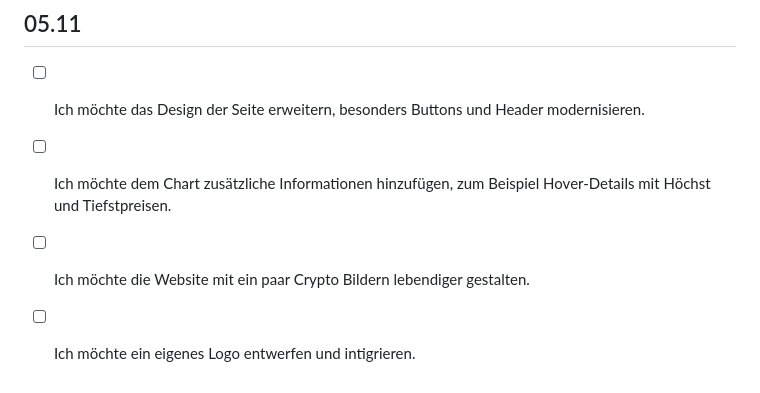
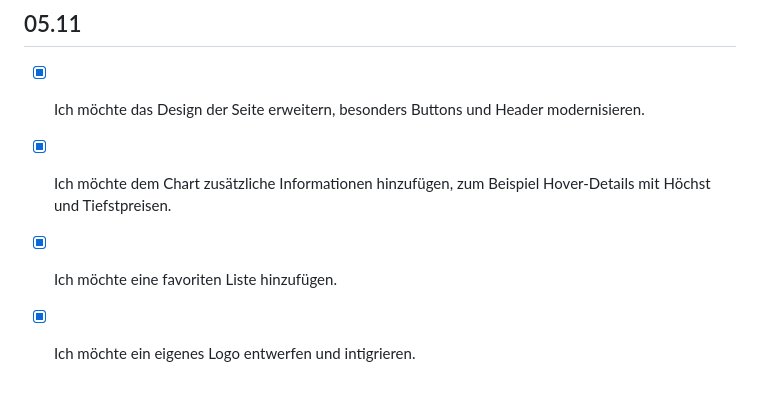
Before and after one commit to Amirirun/Lern-Periode-7, a Markdown page: readme.md, the part around the change. Drawn GitHub-style.

```diff
--- a/readme.md
+++ b/readme.md
@@ -68,7 +68,7 @@ Das Design noch anpassen habe ich zeitlich nicht mehr geschafft, dass werde ich
 Heute habe ich nichts für die Lern Periode 7 gemacht! Ich habe zusammen mit Damjan Handlungsziel 1 und 2 der LB  bearbeitet, da wir beiden einen Tag der LB Tag verpasst hatten. Die eigentlichen Arbeitspakete von dieser Woche nehme ich mir für nächsten Freitag vor.
 
 ## 05.11
-- [ ] Ich möchte das Design der Seite erweitern, besonders Buttons und Header modernisieren.
-- [ ] Ich möchte dem Chart zusätzliche Informationen hinzufügen, zum Beispiel Hover-Details mit Höchst und Tiefstpreisen.
-- [ ] Ich möchte die Website mit ein paar Crypto Bildern lebendiger gestalten.
-- [ ] Ich möchte ein eigenes Logo entwerfen und intigrieren.
+- [x] Ich möchte das Design der Seite erweitern, besonders Buttons und Header modernisieren.
+- [x] Ich möchte dem Chart zusätzliche Informationen hinzufügen, zum Beispiel Hover-Details mit Höchst und Tiefstpreisen.
+ - [x] Ich möchte eine favoriten Liste hinzufügen.
+- [x] Ich möchte ein eigenes Logo entwerfen und intigrieren.
```
